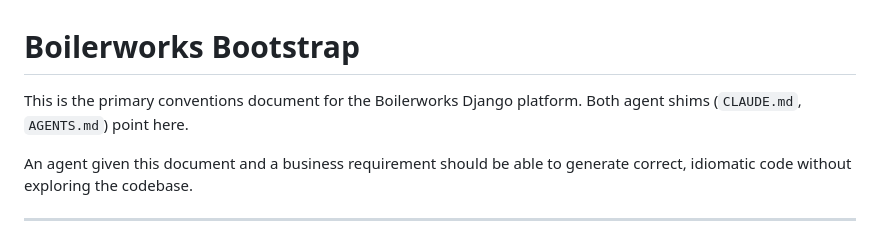
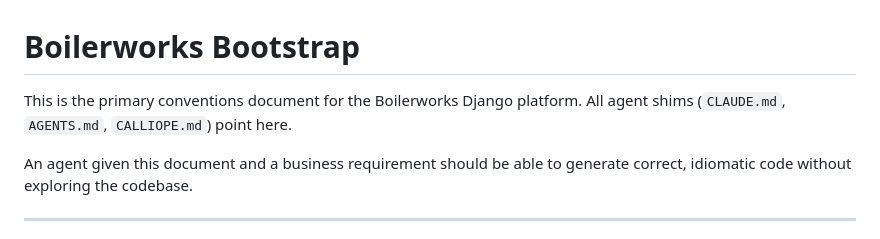
Before and after one commit to ConflictHQ/boilerworks-django-nextjs, a Markdown page: bootstrap.md, the part around the change. Drawn GitHub-style.

Commit message:
Add CALLIOPE.md shim — required per updated primer (ConflictHQ/boilerworks#27)

```diff
--- a/bootstrap.md
+++ b/bootstrap.md
@@ -1,6 +1,6 @@
 # Boilerworks Bootstrap
 
-This is the primary conventions document for the Boilerworks Django platform. Both agent shims (`CLAUDE.md`, `AGENTS.md`) point here.
+This is the primary conventions document for the Boilerworks Django platform. All agent shims (`CLAUDE.md`, `AGENTS.md`, `CALLIOPE.md`) point here.
 
 An agent given this document and a business requirement should be able to generate correct, idiomatic code without exploring the codebase.
 
```
Also changed, not shown: CALLIOPE.md (added, +18 -0 lines).
